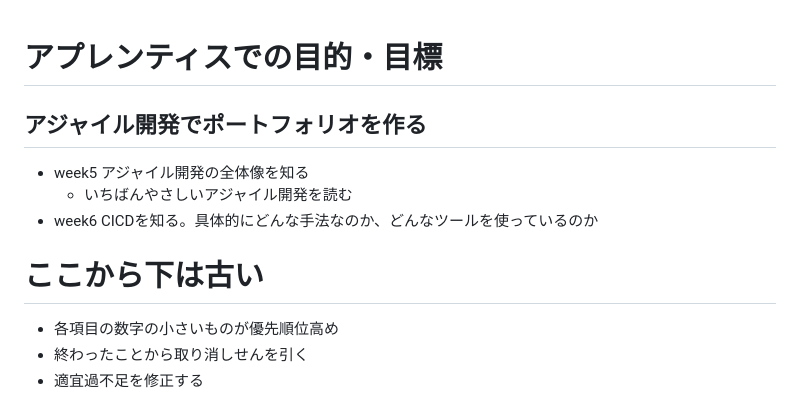
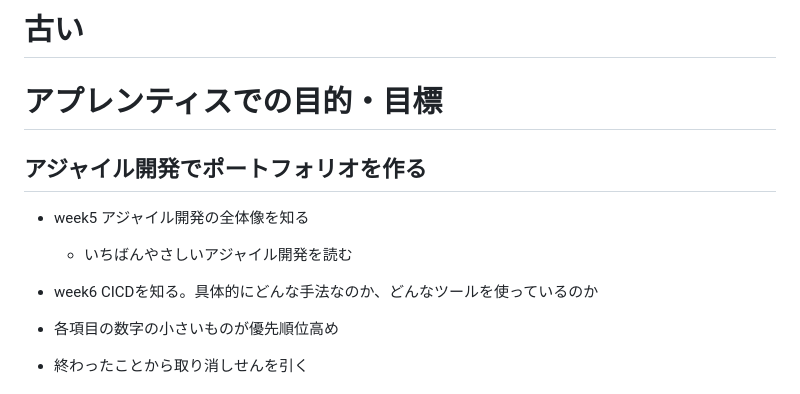
Before and after one commit to fukada-m/apprentice, a Markdown page: report/my_plan.md, the part around the change. Drawn GitHub-style.

Commit message:
古くした

```diff
--- a/report/my_plan.md
+++ b/report/my_plan.md
@@ -1,11 +1,10 @@
+# 古い
 # アプレンティスでの目的・目標
 ## アジャイル開発でポートフォリオを作る
 - week5 アジャイル開発の全体像を知る
     - いちばんやさしいアジャイル開発を読む
 - week6 CICDを知る。具体的にどんな手法なのか、どんなツールを使っているのか
 
-
-# ここから下は古い
 - 各項目の数字の小さいものが優先順位高め
 - 終わったことから取り消しせんを引く
 - 適宜過不足を修正する
```
